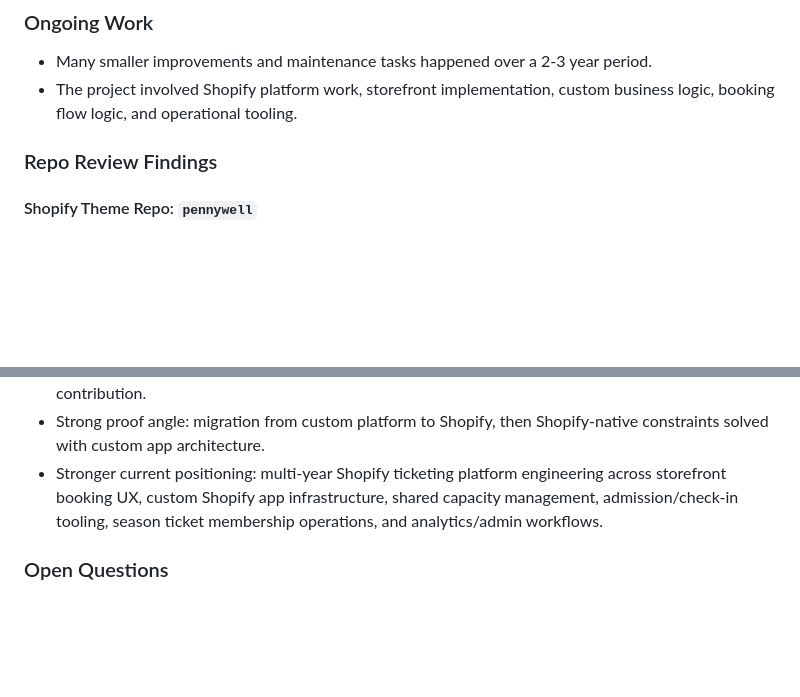
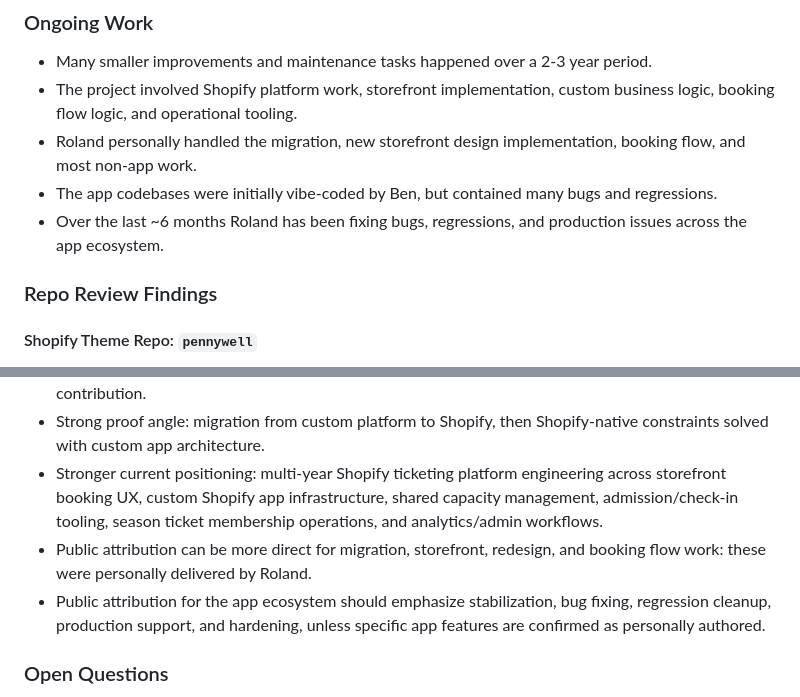
Before and after one commit to RolandSandorNagy/checkoutlabs, a Markdown page: project-notes.md, 2 parts joined by grey strips. Drawn GitHub-style; blank space fills up the shorter version.

```diff
--- a/project-notes.md
+++ b/project-notes.md
@@ -41,6 +41,9 @@
 
 - Many smaller improvements and maintenance tasks happened over a 2-3 year period.
 - The project involved Shopify platform work, storefront implementation, custom business logic, booking flow logic, and operational tooling.
+- Roland personally handled the migration, new storefront design implementation, booking flow, and most non-app work.
+- The app codebases were initially vibe-coded by Ben, but contained many bugs and regressions.
+- Over the last ~6 months Roland has been fixing bugs, regressions, and production issues across the app ecosystem.
 
 ### Repo Review Findings
 
@@ -126,6 +129,8 @@
 - Attribution should stay conservative: agency/team delivery context, with clear wording around contribution.
 - Strong proof angle: migration from custom platform to Shopify, then Shopify-native constraints solved with custom app architecture.
 - Stronger current positioning: multi-year Shopify ticketing platform engineering across storefront booking UX, custom Shopify app infrastructure, shared capacity management, admission/check-in tooling, season ticket membership operations, and analytics/admin workflows.
+- Public attribution can be more direct for migration, storefront, redesign, and booking flow work: these were personally delivered by Roland.
+- Public attribution for the app ecosystem should emphasize stabilization, bug fixing, regression cleanup, production support, and hardening, unless specific app features are confirmed as personally authored.
 
 ### Open Questions
 
```
